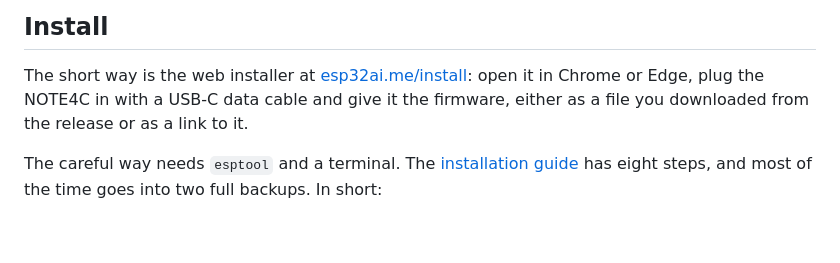
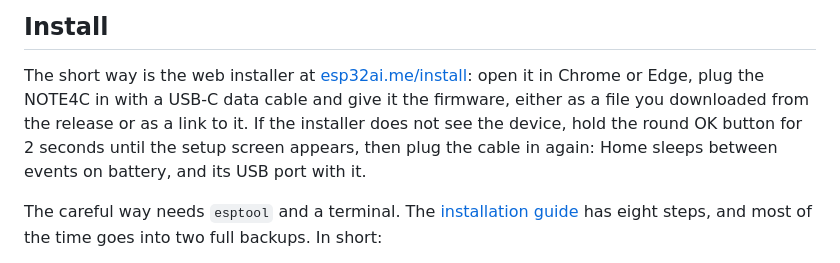
Before and after one commit to fiedoruk/emini-home, a Markdown page: README.md, the part around the change. GitHub-like rendering; blank space fills up the shorter version.

```diff
--- a/README.md
+++ b/README.md
@@ -127,7 +127,10 @@ On a USB cable and while the setup window is open, Home keeps Wi-Fi on in either
 
 The short way is the web installer at [esp32ai.me/install](https://esp32ai.me/install?fw=emini-home):
 open it in Chrome or Edge, plug the NOTE4C in with a USB-C data cable and give it the
-firmware, either as a file you downloaded from the release or as a link to it.
+firmware, either as a file you downloaded from the release or as a link to it. If the
+installer does not see the device, hold the round OK button for 2 seconds until the
+setup screen appears, then plug the cable in again: Home sleeps between events on
+battery, and its USB port with it.
 
 The careful way needs `esptool` and a terminal. The
 [installation guide](docs/INSTALL.md) has eight steps, and most of the time
```
Also changed, not shown: SUPPORT.md (+7 -0 lines), docs/INSTALL.md (+14 -5 lines).
